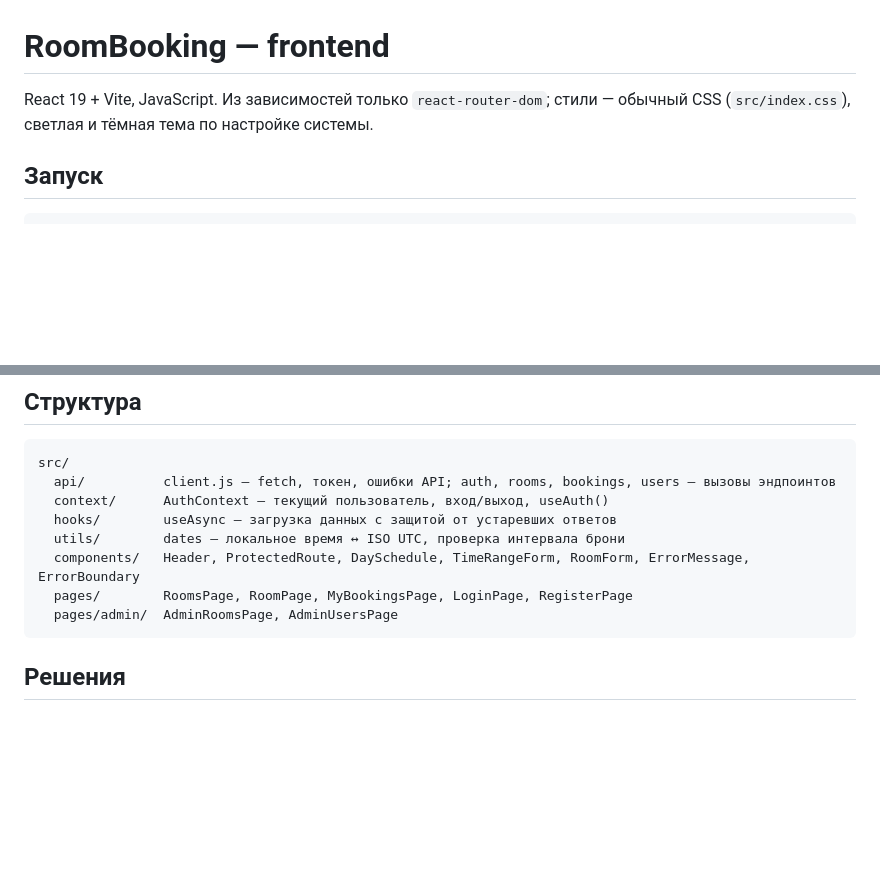
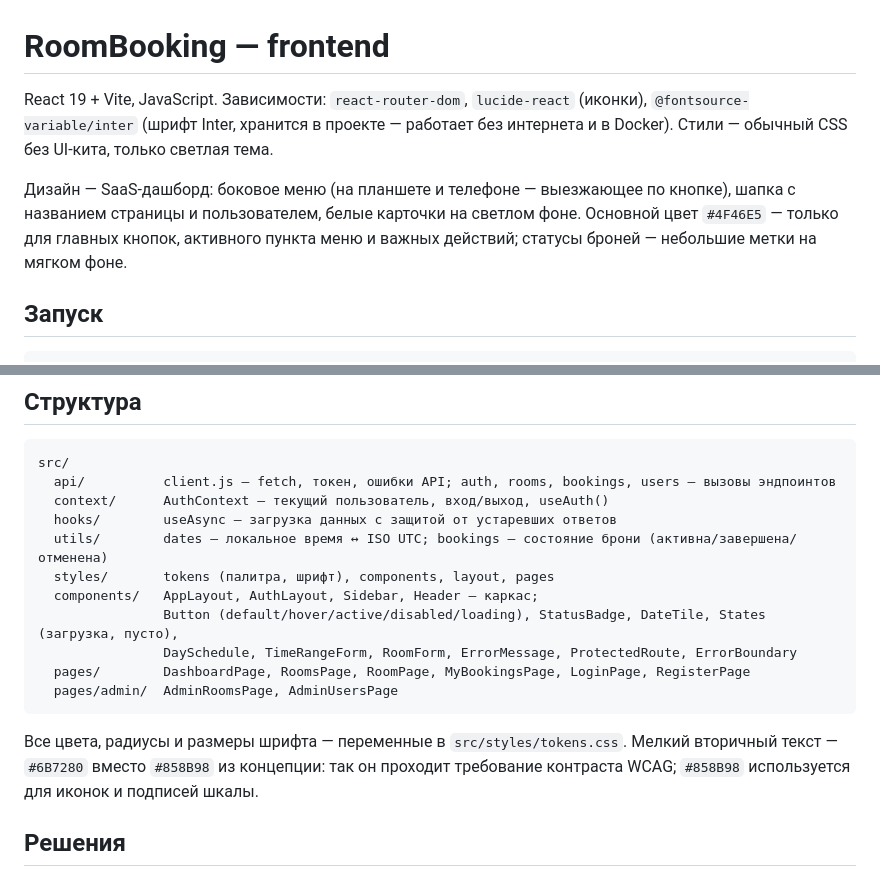
Before and after one commit to Taala2/RoomBooking, a Markdown page: frontend/README.md, 2 parts joined by grey strips. GitHub-like rendering; blank space fills up the shorter version.

````diff
--- a/frontend/README.md
+++ b/frontend/README.md
@@ -1,6 +1,8 @@
 # RoomBooking — frontend
 
-React 19 + Vite, JavaScript. Из зависимостей только `react-router-dom`; стили — обычный CSS (`src/index.css`), светлая и тёмная тема по настройке системы.
+React 19 + Vite, JavaScript. Зависимости: `react-router-dom`, `lucide-react` (иконки), `@fontsource-variable/inter` (шрифт Inter, хранится в проекте — работает без интернета и в Docker). Стили — обычный CSS без UI-кита, только светлая тема.
+
+Дизайн — SaaS-дашборд: боковое меню (на планшете и телефоне — выезжающее по кнопке), шапка с названием страницы и пользователем, белые карточки на светлом фоне. Основной цвет `#4F46E5` — только для главных кнопок, активного пункта меню и важных действий; статусы броней — небольшие метки на мягком фоне.
 
 ## Запуск
 
@@ -24,11 +26,16 @@ src/
   api/          client.js — fetch, токен, ошибки API; auth, rooms, bookings, users — вызовы эндпоинтов
   context/      AuthContext — текущий пользователь, вход/выход, useAuth()
   hooks/        useAsync — загрузка данных с защитой от устаревших ответов
-  utils/        dates — локальное время ↔ ISO UTC, проверка интервала брони
-  components/   Header, ProtectedRoute, DaySchedule, TimeRangeForm, RoomForm, ErrorMessage, ErrorBoundary
-  pages/        RoomsPage, RoomPage, MyBookingsPage, LoginPage, RegisterPage
+  utils/        dates — локальное время ↔ ISO UTC; bookings — состояние брони (активна/завершена/отменена)
+  styles/       tokens (палитра, шрифт), components, layout, pages
+  components/   AppLayout, AuthLayout, Sidebar, Header — каркас;
+                Button (default/hover/active/disabled/loading), StatusBadge, DateTile, States (загрузка, пусто),
+                DaySchedule, TimeRangeForm, RoomForm, ErrorMessage, ProtectedRoute, ErrorBoundary
+  pages/        DashboardPage, RoomsPage, RoomPage, MyBookingsPage, LoginPage, RegisterPage
   pages/admin/  AdminRoomsPage, AdminUsersPage
 ```
+
+Все цвета, радиусы и размеры шрифта — переменные в `src/styles/tokens.css`. Мелкий вторичный текст — `#6B7280` вместо `#858B98` из концепции: так он проходит требование контраста WCAG; `#858B98` используется для иконок и подписей шкалы.
 
 ## Решения
 
````
Also changed, not shown: README.md (+3 -1 lines), docs/screenshots/admin-rooms.png, docs/screenshots/dashboard.png (added), docs/screenshots/my-bookings.png, docs/screenshots/room-schedule.png, docs/screenshots/rooms.png, 10 other files.
